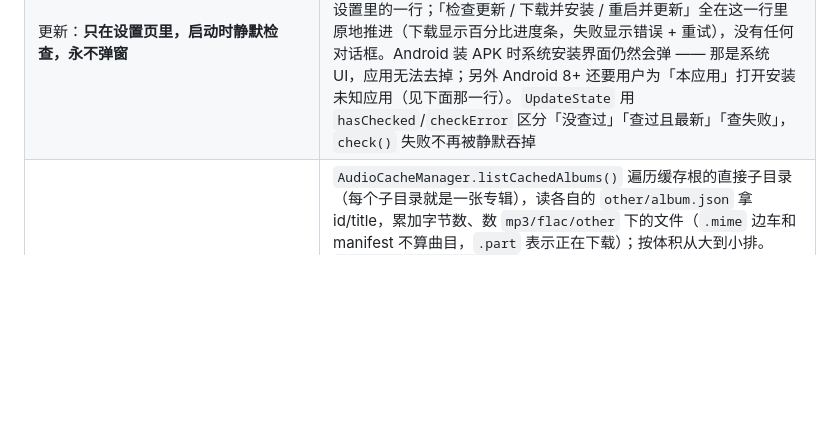
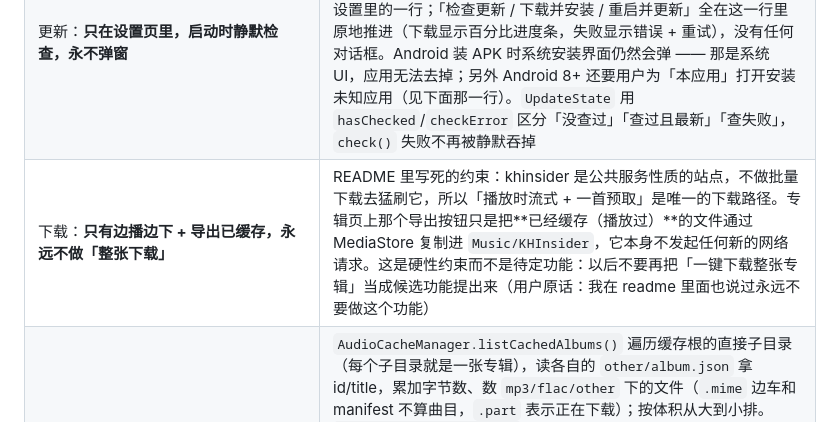
Before and after one commit to trdthg/khinsiderTV, a Markdown page: ARCHITECTURE.md, the part around the change. GitHub-like rendering; blank space fills up the shorter version.

Commit message:
docs: add the no-bulk-download rule to the architecture table
The TODO note was rewritten in the previous commit; this adds the same rule to
ARCHITECTURE.md next to the update row, where the delivery paths are documented:
streaming with one-ahead prefetch is the only download path, the export button
copies already cached files without a single new request, and a download-this-
album button is a hard constraint rather than a candidate feature.

```diff
--- a/ARCHITECTURE.md
+++ b/ARCHITECTURE.md
@@ -95,6 +95,7 @@ just_audio (LockCachingAudioSource: 边下边播, 断点续传)
 | TV 输入法：**平台 EditText（平台视图）** | Google TV / Chromecast 上，Flutter 的 `TextField` 唤起系统键盘后 **D-pad 永远进不了键盘**：方向键继续在输入框里移动光标，一个字都打不出来。这是 Flutter 引擎 `InputConnectionAdaptor` 的问题（flutter/flutter#177360、#154924、#125541 —— 官方在 #154924 里曾以 WAI 关掉，但 2026-07 有人在真机 Google TV 上复现出关键结论：**同一个 Gboard TV，只要焦点编辑器是原生 `EditText`（平台视图）就完全可以用方向键选字母**，所以问题在 Flutter 提供的 `InputConnection`/`EditorInfo`，不在平台）。因此 TV 的搜索框是 `TvSystemTextField`（`AndroidView` + `android/.../TvTextFieldView.kt` 里的原生 `EditText`，工厂在 `MainActivity.configureFlutterEngine` 注册）：Flutter 画框和布局，`EditText` 拥有 IME。文字/事件走每个视图一条 `MethodChannel`；离开输入框的方向（下→结果、上→更新提示条）由原生回调送回 Dart，因为平台视图自己握着焦点。字段外面套一个 `Focus` 锚点（`search-field-native`）：平台视图握着 Android 焦点，Flutter 焦点树里没有「当前节点」，「从结果往上回到输入框」和「更新提示条还焦点」都靠这个锚点。**自绘键盘（`TvKeyboard`）已整套删除** —— 用户在 Chromecast 上实测平台键盘可用。**坑**：`inputType` 只能设置一次 —— 重新赋值会触发 `restartInput()`，Gboard TV 每敲一个字就丢掉高亮 |
 | 设置入口：**搜索栏最右边的齿轮**，更新/缓存/局域网/关于都在里面 | 这个应用没有 AppBar，也没有抽屉：搜索页是根页面，专辑页是全屏详情页，所以搜索栏是唯一的常驻 chrome（手机上它在底部、TV 上在顶部，两种布局都渲染同一个 `searchBar`）。齿轮放在 Search 按钮右边，是那一行的最后一站，遥控器一直按右就能到；从它按左回到 Search 按钮。齿轮上会出现一个小红点，那就是「有可用更新」的全部提示 |
 | 更新：**只在设置页里，启动时静默检查，永不弹窗** | 以前是钉在所有页面顶部的一条横幅（`UpdateBanner`），用户明确说不要弹窗，所以横幅和它的 TV 焦点接管逻辑一起删掉了。现在：启动时仍然静默检查一次 GitHub Releases；结果显示为齿轮上的红点 + 设置里的一行；「检查更新 / 下载并安装 / 重启并更新」全在这一行里原地推进（下载显示百分比进度条，失败显示错误 + 重试），没有任何对话框。Android 装 APK 时系统安装界面仍然会弹 —— 那是系统 UI，应用无法去掉；另外 Android 8+ 还要用户为「本应用」打开安装未知应用（见下面那一行）。`UpdateState` 用 `hasChecked`/`checkError` 区分「没查过」「查过且最新」「查失败」，`check()` 失败不再被静默吞掉 |
+| 下载：**只有边播边下 + 导出已缓存，永远不做「整张下载」** | README 里写死的约束：khinsider 是公共服务性质的站点，不做批量下载去猛刷它，所以「播放时流式 + 一首预取」是唯一的下载路径。专辑页上那个导出按钮只是把**已经缓存（播放过）**的文件通过 MediaStore 复制进 `Music/KHInsider`，它本身不发起任何新的网络请求。这是硬性约束而不是待定功能：以后不要再把「一键下载整张专辑」当成候选功能提出来（用户原话：我在 readme 里面也说过永远不要做这个功能） |
 | 缓存管理：**没有专辑索引，直接列目录** | `AudioCacheManager.listCachedAlbums()` 遍历缓存根的直接子目录（每个子目录就是一张专辑），读各自的 `other/album.json` 拿 id/title，累加字节数、数 `mp3/flac/other` 下的文件（`.mime` 边车和 manifest 不算曲目，`.part` 表示正在下载）；按体积从大到小排。`deleteCachedAlbum(path)` 按目录删（旧的 `deleteAlbum(id,title)` 需要 id+标题都对得上，且在 root 未解析时会静默失败）。**一键清除** = 删掉整个缓存根 + 清 HTML 页缓存（`httpCacheProvider`，`KhinsiderClient` 的私有缓存没有 getter，所以把 `HttpCache` 提到了自己的 provider）；注意 Android 拿到 all-files 权限、以及桌面平台上，缓存根就是用户可见的 `Music/KHInsider`，等于连导出到 Music 的专辑一起删，所以设置页会先显示当前根路径并说明这一点 |
 | 局域网同步：**UDP 广播发现 + 明文 HTTP**，收藏只做并集合并 | 不用 mDNS：那需要每平台一个 DNS-SD 插件（Android NsdManager / Bonjour），而 `dart:io` 的 `RawDatagramSocket` + `HttpServer` 零依赖就够。发现：每台设备在固定端口 41234 上监听，向 `255.255.255.255` 和各网卡的 /24 定向广播地址发 `probe`，对方回 `pong`；**两个方向的信标都带 `fav`（对方的收藏数量）**，所以一次交换就能显示真实数字，而不是永远 0；HTTP 端口是系统临时分配的，靠信标带过去。设备列表 20 秒（`_peerTtl`）没消息就消失，所以**只有设备列表页面打开时才持续探测**（`setWatching`，15 秒一轮），关掉页面就停，没人看的时候不发广播；广播被过滤的网络可以手填 IP（本质是向该地址单播 probe）。传输：`GET/POST /kh/favorites`，请求必须带 `x-khinsider: 1` 头，否则 403。**安全模型**：明文、无鉴权，前提是家庭局域网，且普通同步只做收藏并集合并（只增不删，破坏性的「强制覆盖」要本机连点两次确认才发送）；两台设备都要开着应用。Android 侧为此把 `network_security_config` 的 `base-config` 打开 cleartext（对端 IP 是路由器分的，列不出来），iOS 加了 `NSLocalNetworkUsageDescription` |
 | 局域网同步的两种模式：**默认只合并，覆盖要连点两次** | 普通同步是并集合并，永远不会删收藏；用户明确要的「强制覆盖」走同一个 `POST /kh/favorites`，只是多带一个 `"mode": "replace"`（缺省值或未知值一律当 merge，所以接收端不可能被一个忘了带字段的客户端意外清空）。破坏性操作不用弹窗，而是把这一行变成自己的确认（「再点一次：覆盖…」，5 秒内没有再点就自动取消）：删收藏撤销不了，但弹窗已经被禁掉了 |
```
